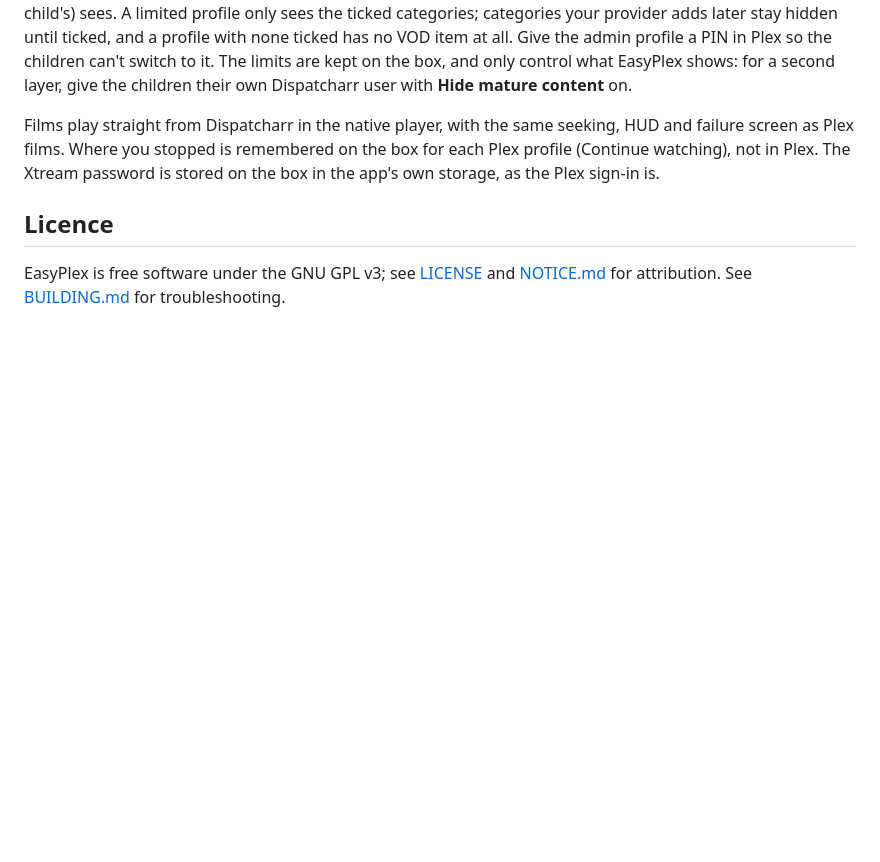
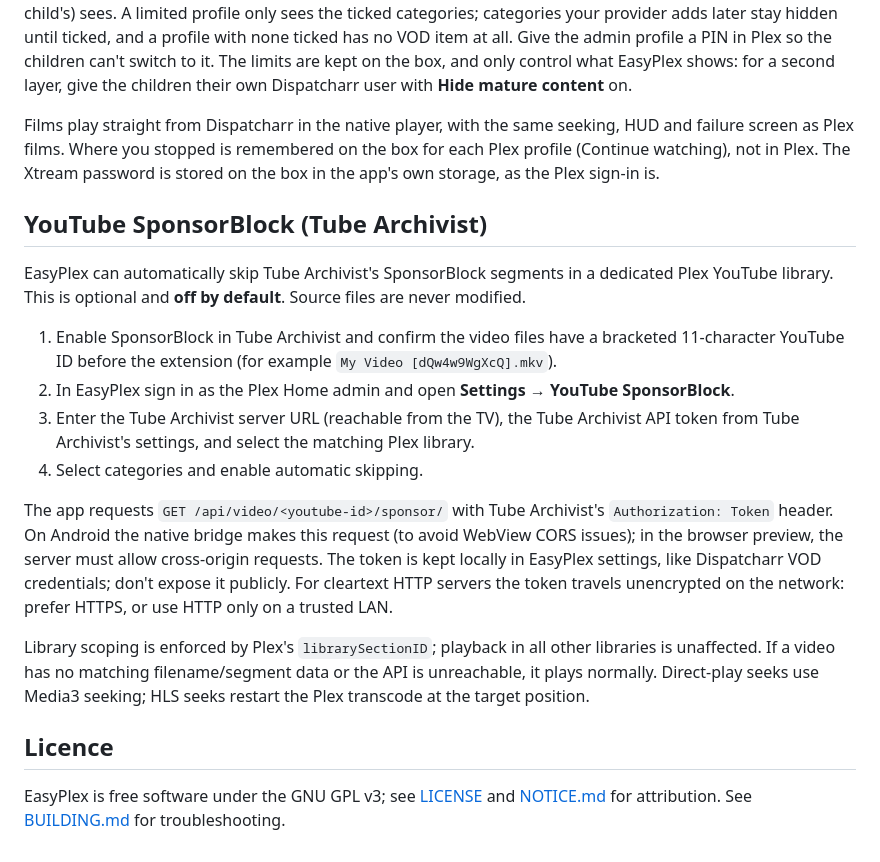
Before and after one commit to danfulton72/HumaxPlex, a Markdown page: README.md, the part around the change. Drawn GitHub-style; blank space fills up the shorter version.

Commit message:
Document Tube Archivist SponsorBlock setup and limitations

```diff
--- a/README.md
+++ b/README.md
@@ -144,6 +144,35 @@ seeking, HUD and failure screen as Plex films. Where you stopped is remembered
 on the box for each Plex profile (Continue watching), not in Plex. The Xtream password is stored on
 the box in the app's own storage, as the Plex sign-in is.
 
+## YouTube SponsorBlock (Tube Archivist)
+
+EasyPlex can automatically skip Tube Archivist's SponsorBlock segments in a dedicated
+Plex YouTube library. This is optional and **off by default**. Source files are
+never modified.
+
+1. Enable SponsorBlock in Tube Archivist and confirm the video files have a
+   bracketed 11-character YouTube ID before the extension
+   (for example `My Video [dQw4w9WgXcQ].mkv`).
+2. In EasyPlex sign in as the Plex Home admin and open
+   **Settings → YouTube SponsorBlock**.
+3. Enter the Tube Archivist server URL (reachable from the TV), the Tube
+   Archivist API token from Tube Archivist's settings, and select the
+   matching Plex library.
+4. Select categories and enable automatic skipping.
+
+The app requests `GET /api/video/<youtube-id>/sponsor/` with Tube Archivist's
+`Authorization: Token` header. On Android the native bridge makes this
+request (to avoid WebView CORS issues); in the browser preview, the server
+must allow cross-origin requests. The token is kept locally in EasyPlex
+settings, like Dispatcharr VOD credentials; don't expose it publicly.
+For cleartext HTTP servers the token travels unencrypted on the network:
+prefer HTTPS, or use HTTP only on a trusted LAN.
+
+Library scoping is enforced by Plex's `librarySectionID`; playback in all
+other libraries is unaffected. If a video has no matching filename/segment
+data or the API is unreachable, it plays normally. Direct-play seeks use
+Media3 seeking; HLS seeks restart the Plex transcode at the target position.
+
 ## Licence
 
 EasyPlex is free software under the GNU GPL v3; see [LICENSE](LICENSE) and
```
